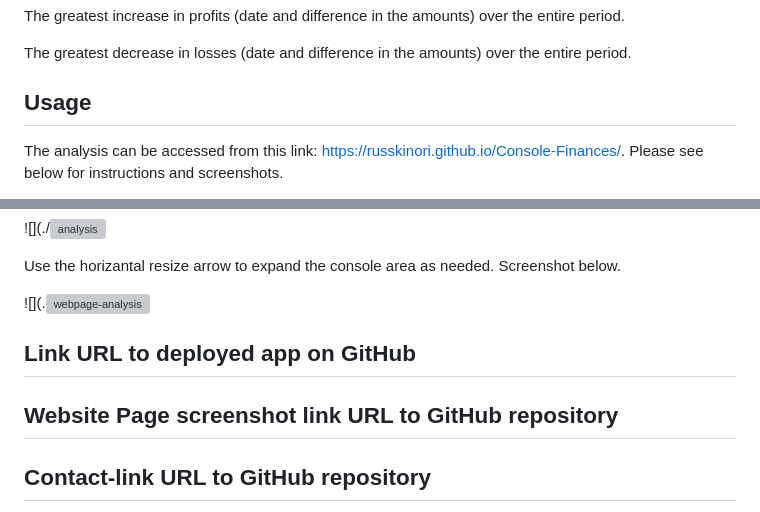
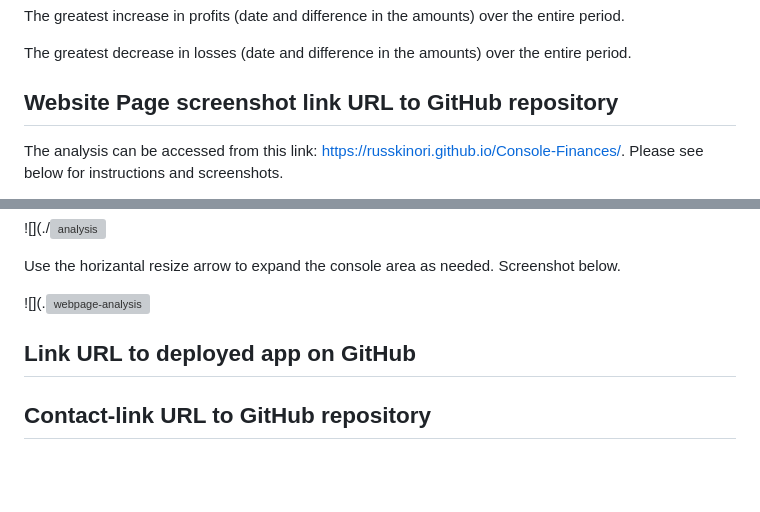
Before and after one commit to khumbulani9/JavaScript-Fundamentals-Console-Finances, a Markdown page: README.md, 2 parts joined by grey strips. Rendered like a GitHub page; blank space fills up the shorter version; grey boxes are pictures that could not be loaded.

Commit message:
Update README.md
updated completed for the ReadME.md file

```diff
--- a/README.md
+++ b/README.md
@@ -40,7 +40,7 @@ The greatest increase in profits (date and difference in the amounts) over the e
 
 The greatest decrease in losses (date and difference in the amounts) over the entire period.
 
-## Usage
+## Website Page screenshot link URL to GitHub repository
 
 The analysis can be accessed from this link: https://russkinori.github.io/Console-Finances/. Please see below for instructions and screenshots.
 
@@ -70,8 +70,6 @@ Use the horizantal resize arrow to expand the console area as needed. Screenshot
 
 ## Link URL to deployed app on GitHub
 
-## Website Page screenshot link URL to GitHub repository
-
 ## Contact-link URL to GitHub repository
 
 [https://github.com/khumbulani9/UX-and-Advanced-CSS-Bootstrap-portfolio]
```
